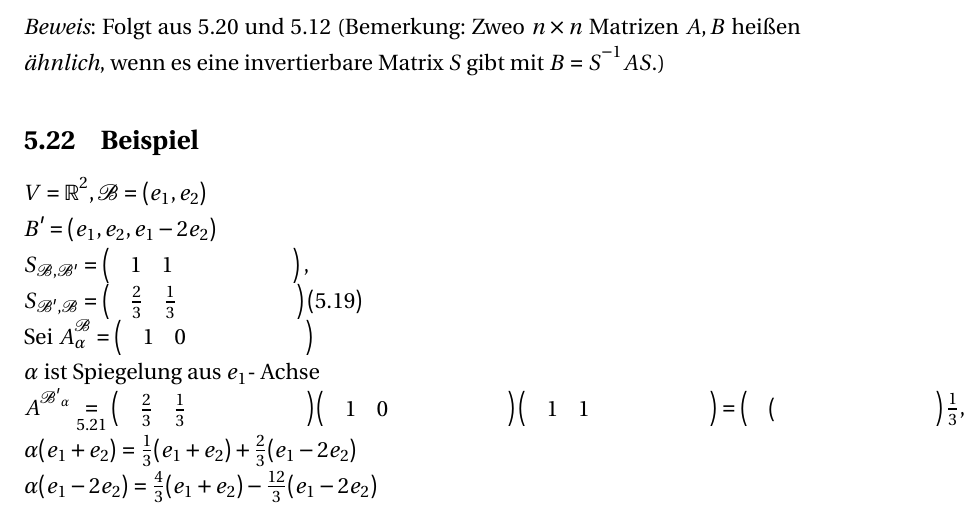
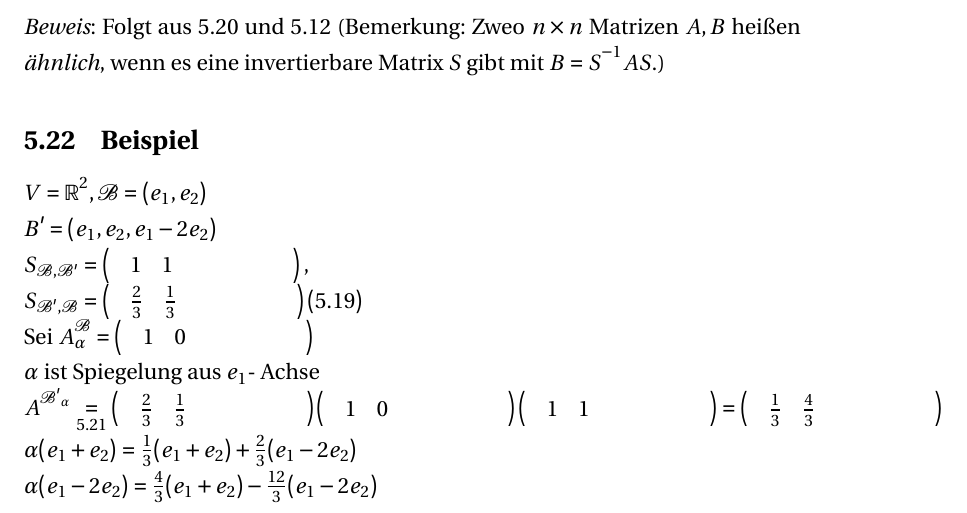
Before and after one commit to FinnIckler/Mathe-III-Skript-WS-2015-16, a LaTeX document (Mathe3.tex): part of page 82 of 84, cut so that both start at the same text. Compiled offline with pdfLaTeX.

Commit message:
Fixed Matrix()=Matrix{}

```diff
--- a/Mathe3.tex
+++ b/Mathe3.tex
@@ -1789,7 +1789,7 @@ S_\mathcal{B,B'} = \Matrix{1,1;1,-2},\\
 S_\mathcal{B',B} = \Matrix{\frac23,\frac13;\frac13,-\frac13}(\ref{sec:5.19})$\\
 Sei $A_\alpha^{\mathcal{B}} = \Matrix{1,0;0,-1}\\
 \alpha$ ist Spiegelung aus $e_1$- Achse\\
-$A^{\mathcal{B'}_\alpha} \underset{\ref{sec:5.21}}{=} \Matrix{\frac23,\frac13;\frac13,-\frac13} \Matrix{1,0;0,-1} \Matrix{1,1;1,-2} = \Matrix(\frac13,\frac43;\frac23,-\frac{1}{3})\\
+$A^{\mathcal{B'}_\alpha} \underset{\ref{sec:5.21}}{=} \Matrix{\frac23,\frac13;\frac13,-\frac13} \Matrix{1,0;0,-1} \Matrix{1,1;1,-2} = \Matrix{\frac13,\frac43;\frac23,-\frac{1}{3}}\\
 \alpha(e_1+e_2) = \frac{1}{3}(e_1+e_2) + \frac{2}{3}(e_1-2e_2)\\
 \alpha(e_1-2e_2) = \frac{4}{3}(e_1+e_2) - \frac{12}{3}(e_1-2e_2)$
 \printindex
```
Also changed, not shown: Mathe3.pdf.
